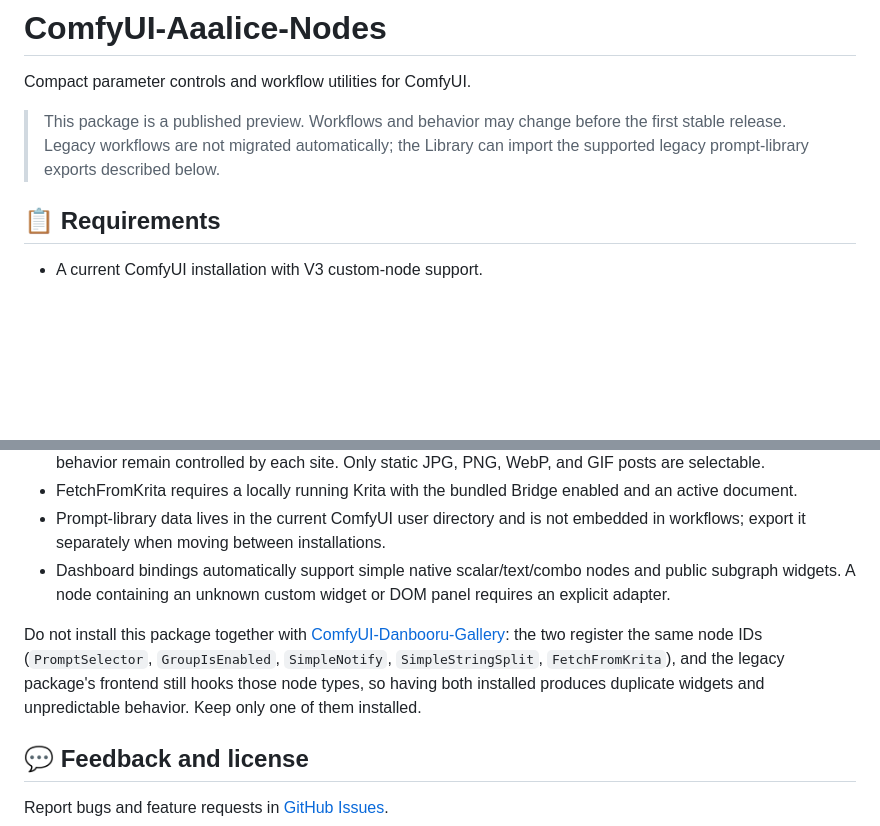
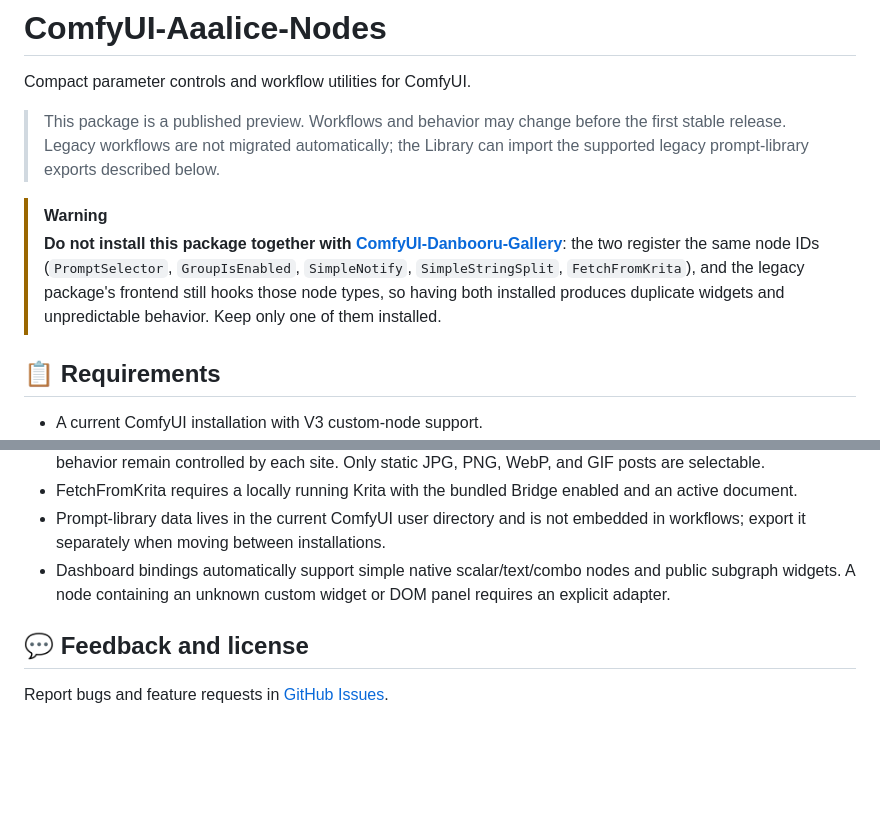
Before and after one commit to Aaalice233/ComfyUI-Aaalice-Nodes, a Markdown page: README.en.md, 2 parts joined by grey strips. Rendered like a GitHub page; blank space fills up the shorter version.

Commit message:
docs(readme): 互斥警告移至页首并使用 GitHub WARNING 提示块

```diff
--- a/README.en.md
+++ b/README.en.md
@@ -11,6 +11,9 @@
 Compact parameter controls and workflow utilities for ComfyUI.
 
 > This package is a published preview. Workflows and behavior may change before the first stable release. Legacy workflows are not migrated automatically; the Library can import the supported legacy prompt-library exports described below.
+
+> [!WARNING]
+> **Do not install this package together with [ComfyUI-Danbooru-Gallery](https://github.com/Aaalice233/ComfyUI-Danbooru-Gallery)**: the two register the same node IDs (`PromptSelector`, `GroupIsEnabled`, `SimpleNotify`, `SimpleStringSplit`, `FetchFromKrita`), and the legacy package's frontend still hooks those node types, so having both installed produces duplicate widgets and unpredictable behavior. Keep only one of them installed.
 
 ## 📋 Requirements
 
@@ -190,8 +193,6 @@ The **Library** view manages entries, flat categories, multi-membership favorite
 - Prompt-library data lives in the current ComfyUI user directory and is not embedded in workflows; export it separately when moving between installations.
 - Dashboard bindings automatically support simple native scalar/text/combo nodes and public subgraph widgets. A node containing an unknown custom widget or DOM panel requires an explicit adapter.
 
-Do not install this package together with [ComfyUI-Danbooru-Gallery](https://github.com/Aaalice233/ComfyUI-Danbooru-Gallery): the two register the same node IDs (`PromptSelector`, `GroupIsEnabled`, `SimpleNotify`, `SimpleStringSplit`, `FetchFromKrita`), and the legacy package's frontend still hooks those node types, so having both installed produces duplicate widgets and unpredictable behavior. Keep only one of them installed.
-
 ## 💬 Feedback and license
 
 Report bugs and feature requests in [GitHub Issues](https://github.com/Aaalice233/ComfyUI-Aaalice-Nodes/issues).
```
Also changed, not shown: README.md (+3 -2 lines).
